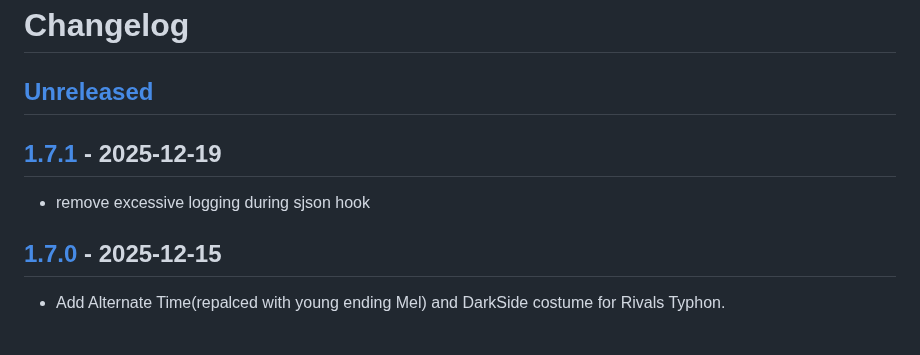
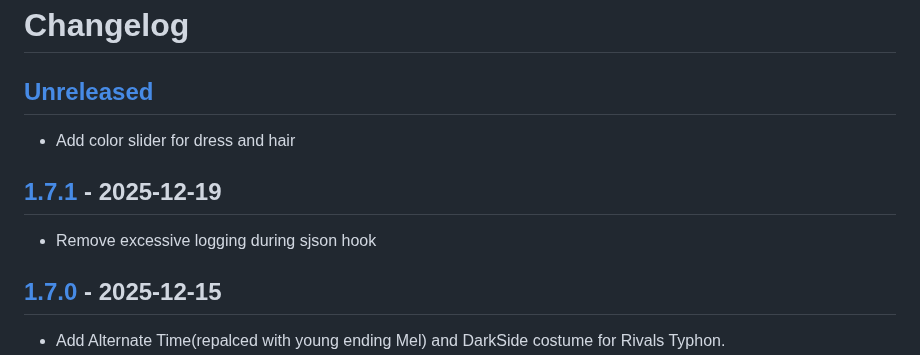
Before and after one commit to adi1998/MelSkin, a Markdown page: CHANGELOG.md, the part around the change. Rendered like a GitHub page; blank space fills up the shorter version.

```diff
--- a/CHANGELOG.md
+++ b/CHANGELOG.md
@@ -2,9 +2,11 @@
 
 ## [Unreleased]
 
+- Add color slider for dress and hair
+
 ## [1.7.1] - 2025-12-19
 
-- remove excessive logging during sjson hook
+- Remove excessive logging during sjson hook
 
 ## [1.7.0] - 2025-12-15
 
```
Also changed, not shown: README.md (+10 -0 lines), 1 other file.
